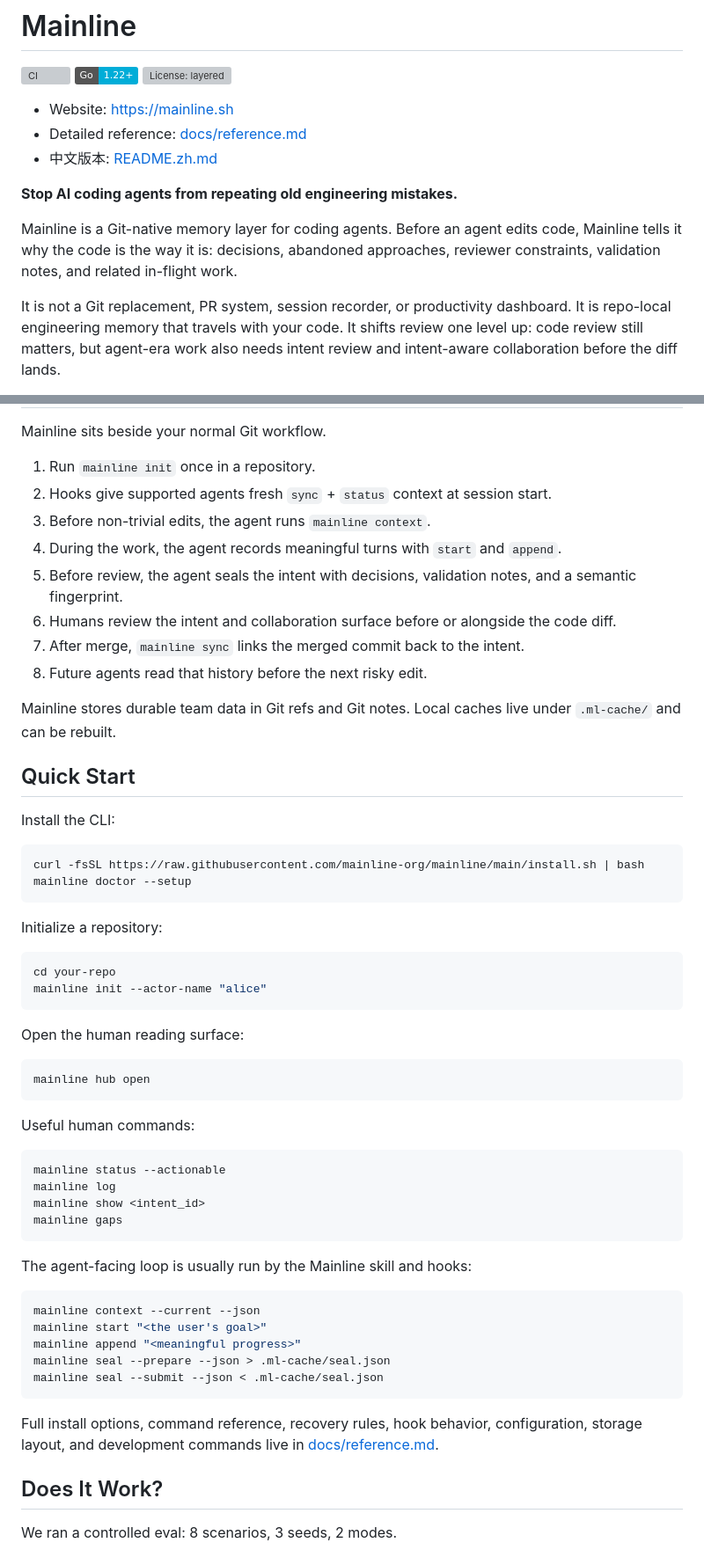
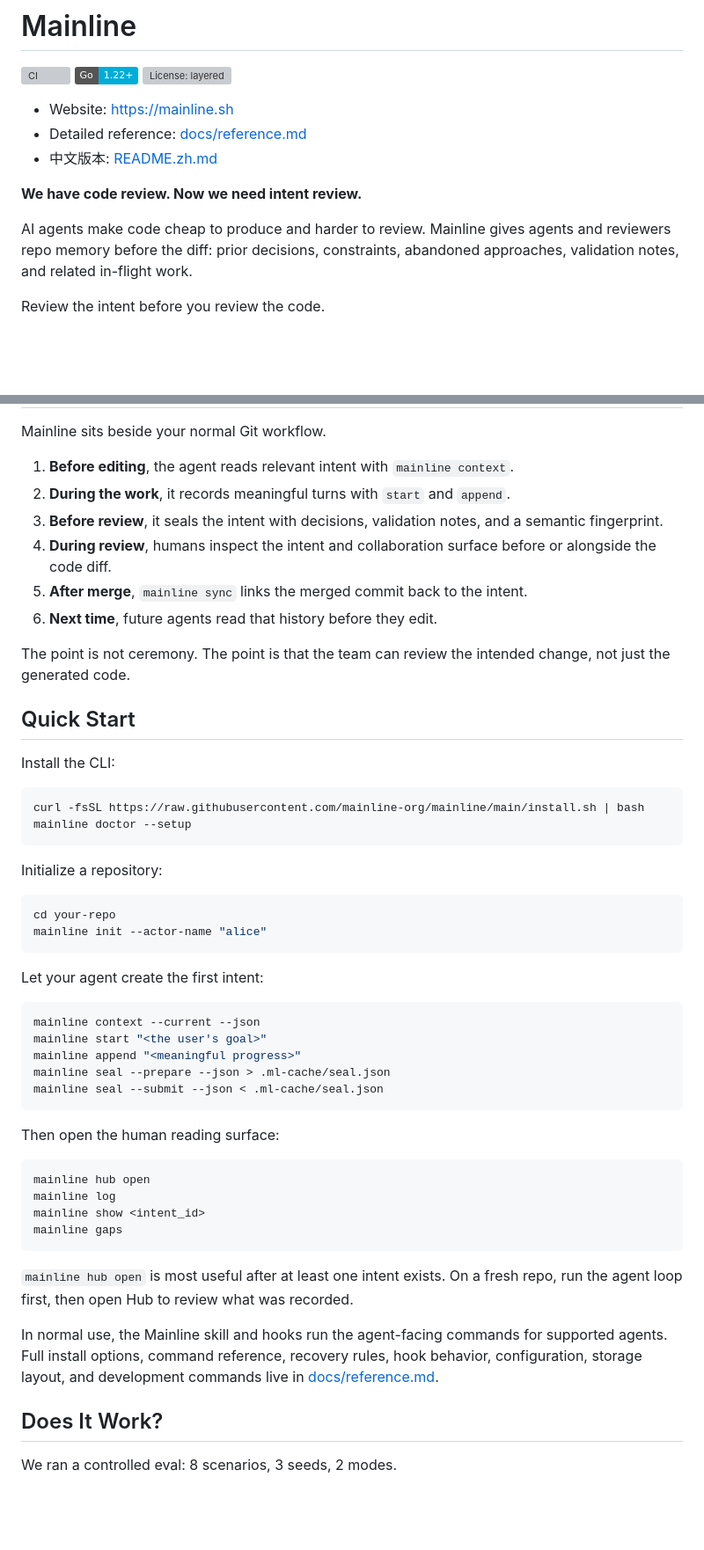
Before and after one commit to mainline-org/mainline, a Markdown page: README.md, 2 parts joined by grey strips. Shown at 88% size. Rendered like a GitHub page; badges without logos; blank space fills up the shorter version; grey boxes are pictures that could not be loaded.

Commit message:
重写 README 的 intent review 定位

````diff
--- a/README.md
+++ b/README.md
@@ -8,16 +8,13 @@
 - Detailed reference: [docs/reference.md](./docs/reference.md)
 - 中文版本: [README.zh.md](./README.zh.md)
 
-**Stop AI coding agents from repeating old engineering mistakes.**
+**We have code review. Now we need intent review.**
 
-Mainline is a Git-native memory layer for coding agents. Before an agent edits
-code, Mainline tells it why the code is the way it is: decisions, abandoned
-approaches, reviewer constraints, validation notes, and related in-flight work.
+AI agents make code cheap to produce and harder to review. Mainline gives
+agents and reviewers repo memory before the diff: prior decisions, constraints,
+abandoned approaches, validation notes, and related in-flight work.
 
-It is not a Git replacement, PR system, session recorder, or productivity
-dashboard. It is repo-local engineering memory that travels with your code.
-It shifts review one level up: code review still matters, but agent-era work
-also needs intent review and intent-aware collaboration before the diff lands.
+Review the intent before you review the code.
 
 <img width="2530" height="756" alt="Mainline overview" src="https://github.com/user-attachments/assets/e337559b-72cd-4fd4-b139-16754cc675f6" />
 
@@ -106,20 +92,17 @@ change to make, given what this repo already knows?"
 
 Mainline sits beside your normal Git workflow.
 
-1. Run `mainline init` once in a repository.
-2. Hooks give supported agents fresh `sync` + `status` context at session start.
-3. Before non-trivial edits, the agent runs `mainline context`.
-4. During the work, the agent records meaningful turns with `start` and
-   `append`.
-5. Before review, the agent seals the intent with decisions, validation notes,
-   and a semantic fingerprint.
-6. Humans review the intent and collaboration surface before or alongside the
-   code diff.
-7. After merge, `mainline sync` links the merged commit back to the intent.
-8. Future agents read that history before the next risky edit.
+1. **Before editing**, the agent reads relevant intent with `mainline context`.
+2. **During the work**, it records meaningful turns with `start` and `append`.
+3. **Before review**, it seals the intent with decisions, validation notes, and
+   a semantic fingerprint.
+4. **During review**, humans inspect the intent and collaboration surface before
+   or alongside the code diff.
+5. **After merge**, `mainline sync` links the merged commit back to the intent.
+6. **Next time**, future agents read that history before they edit.
 
-Mainline stores durable team data in Git refs and Git notes. Local caches live
-under `.ml-cache/` and can be rebuilt.
+The point is not ceremony. The point is that the team can review the intended
+change, not just the generated code.
 
 ## Quick Start
 
@@ -137,22 +120,7 @@ cd your-repo
 mainline init --actor-name "alice"
 ```
 
-Open the human reading surface:
-
-```bash
-mainline hub open
-```
-
-Useful human commands:
-
-```bash
-mainline status --actionable
-mainline log
-mainline show <intent_id>
-mainline gaps
-```
-
-The agent-facing loop is usually run by the Mainline skill and hooks:
+Let your agent create the first intent:
 
 ```bash
 mainline context --current --json
@@ -162,8 +130,21 @@ mainline seal --prepare --json > .ml-cache/seal.json
 mainline seal --submit --json < .ml-cache/seal.json
 ```
 
-Full install options, command reference, recovery rules, hook behavior,
-configuration, storage layout, and development commands live in
+Then open the human reading surface:
+
+```bash
+mainline hub open
+mainline log
+mainline show <intent_id>
+mainline gaps
+```
+
+`mainline hub open` is most useful after at least one intent exists. On a fresh
+repo, run the agent loop first, then open Hub to review what was recorded.
+
+In normal use, the Mainline skill and hooks run the agent-facing commands for
+supported agents. Full install options, command reference, recovery rules, hook
+behavior, configuration, storage layout, and development commands live in
 [docs/reference.md](./docs/reference.md).
 
 ## Does It Work?
````
Also changed, not shown: other parts of README.md (+56 -61 lines), README.zh.md (+89 -100 lines).
